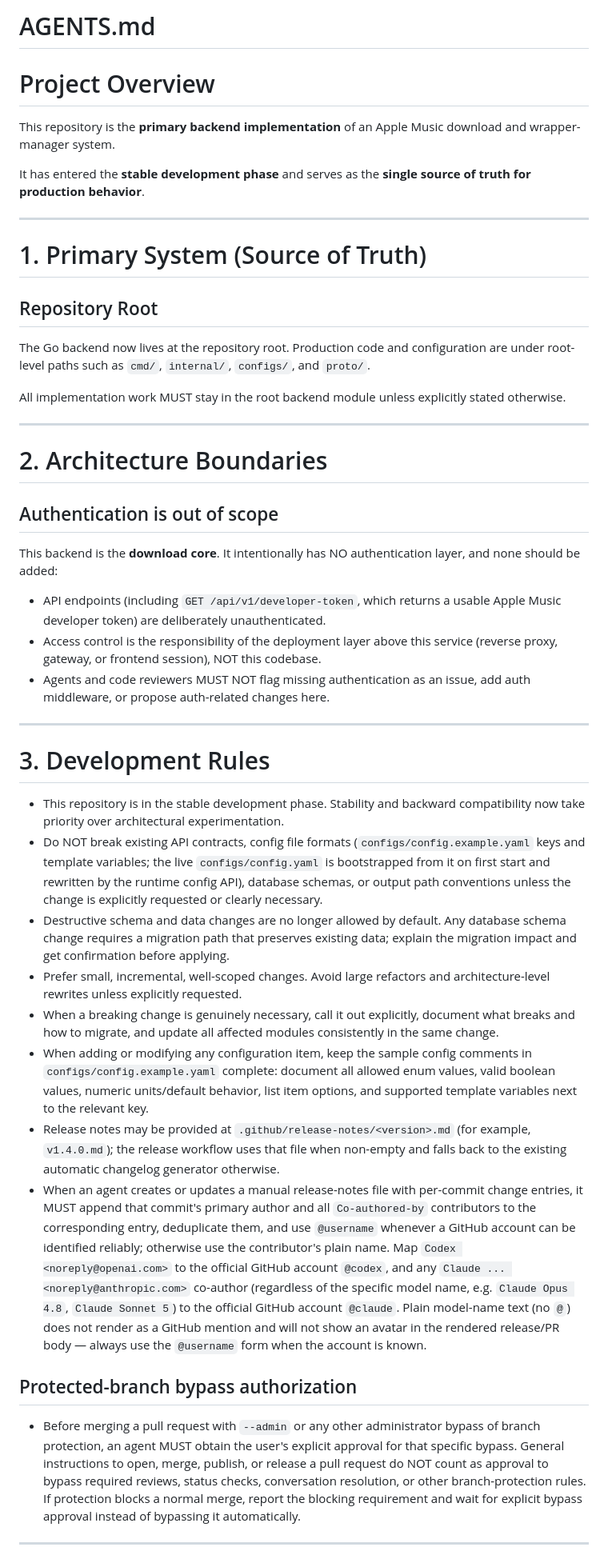
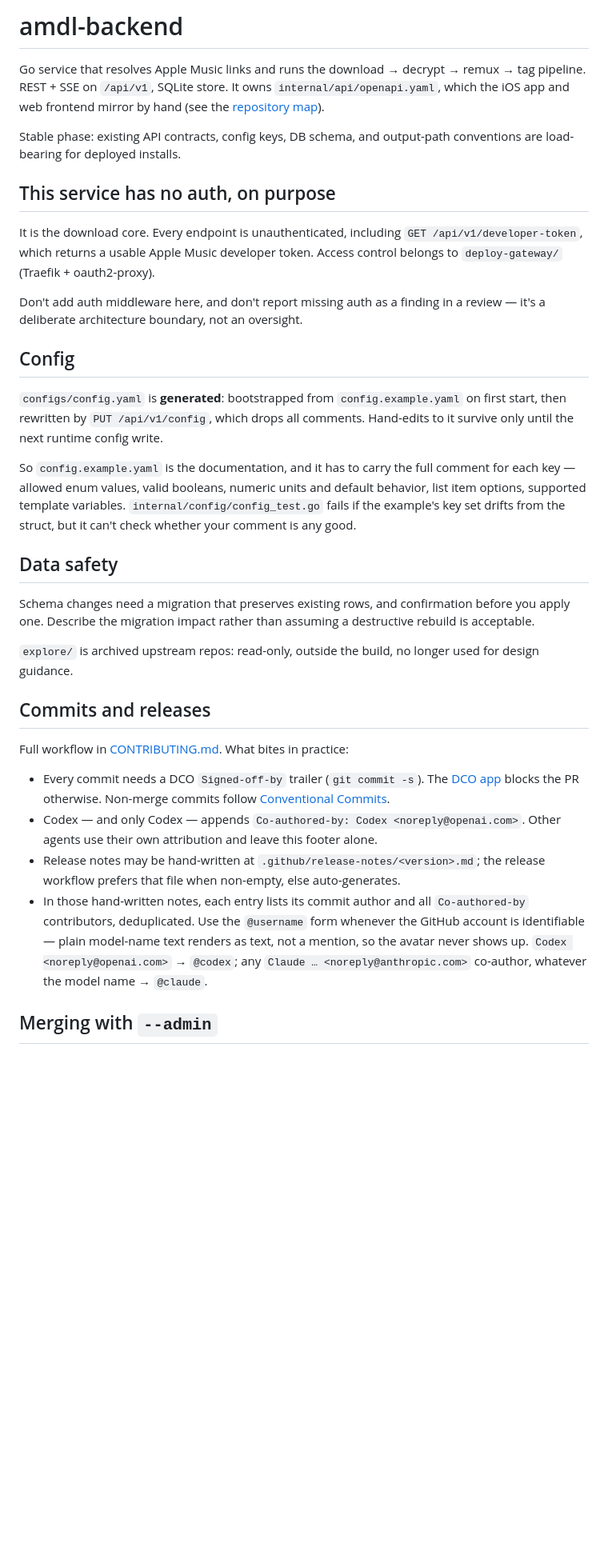
Before and after one commit to AMDL-Web/apple-music-downloader-backend, a Markdown page: AGENTS.md, the part around one of its changes. Shown at 80% size. Drawn GitHub-style; blank space fills up the shorter version.

Commit message:
docs(agents): rightsize AGENTS.md for Claude 5 context engineering
Drop the guidance current models already follow unprompted (keep changes
minimal, avoid refactoring, prefer small increments) and the commit/DCO
workflow that CONTRIBUTING.md already documents in full.

What stays is what an agent cannot infer from the code: that this service
is unauthenticated on purpose and reviewers should not flag it, that
configs/config.yaml is generated and rewritten by PUT /api/v1/config so
config.example.yaml is where the documentation has to live, the
schema-migration and branch-protection rules, and the release-notes
attribution mapping.

Also drops a stale path reference — proto/ no longer exists.

Co-Authored-By: Claude Opus 5 <noreply@anthropic.com>
Signed-off-by: LYJW131 <lyjw2007@gmail.com>

```diff
--- a/AGENTS.md
+++ b/AGENTS.md
@@ -1,49 +1,59 @@
-# AGENTS.md
+# amdl-backend
 
-# Project Overview
+Go service that resolves Apple Music links and runs the download → decrypt →
+remux → tag pipeline. REST + SSE on `/api/v1`, SQLite store. It owns
+`internal/api/openapi.yaml`, which the iOS app and web frontend mirror by hand
+(see the [repository map](../AGENTS.md)).
 
-This repository is the **primary backend implementation** of an Apple Music download and wrapper-manager system.
+Stable phase: existing API contracts, config keys, DB schema, and output-path
+conventions are load-bearing for deployed installs.
 
-It has entered the **stable development phase** and serves as the **single source of truth for production behavior**.
+## This service has no auth, on purpose
 
----
+It is the download core. Every endpoint is unauthenticated, including
+`GET /api/v1/developer-token`, which returns a usable Apple Music developer
+token. Access control belongs to `deploy-gateway/` (Traefik + oauth2-proxy).
 
-# 1. Primary System (Source of Truth)
+Don't add auth middleware here, and don't report missing auth as a finding in a
+review — it's a deliberate architecture boundary, not an oversight.
 
-## Repository Root
+## Config
 
-The Go backend now lives at the repository root. Production code and configuration are under root-level paths such as `cmd/`, `internal/`, `configs/`, and `proto/`.
+`configs/config.yaml` is **generated**: bootstrapped from `config.example.yaml`
+on first start, then rewritten by `PUT /api/v1/config`, which drops all comments.
+Hand-edits to it survive only until the next runtime config write.
 
-All implementation work MUST stay in the root backend module unless explicitly stated otherwise.
+So `config.example.yaml` is the documentation, and it has to carry the full
+comment for each key — allowed enum values, valid booleans, numeric units and
+default behavior, list item options, supported template variables.
+`internal/config/config_test.go` fails if the example's key set drifts from the
+struct, but it can't check whether your comment is any good.
 
----
+## Data safety
 
-# 2. Architecture Boundaries
+Schema changes need a migration that preserves existing rows, and confirmation
+before you apply one. Describe the migration impact rather than assuming a
+destructive rebuild is acceptable.
 
-## Authentication is out of scope
+`explore/` is archived upstream repos: read-only, outside the build, no longer
+used for design guidance.
 
-This backend is the **download core**. It intentionally has NO authentication layer, and none should be added:
+## Commits and releases
 
-- API endpoints (including `GET /api/v1/developer-token`, which returns a usable Apple Music developer token) are deliberately unauthenticated.
-- Access control is the responsibility of the deployment layer above this service (reverse proxy, gateway, or frontend session), NOT this codebase.
-- Agents and code reviewers MUST NOT flag missing authentication as an issue, add auth middleware, or propose auth-related changes here.
+Full workflow in [CONTRIBUTING.md](CONTRIBUTING.md). What bites in practice:
 
----
+- Every commit needs a DCO `Signed-off-by` trailer (`git commit -s`). The
+  [DCO app](https://github.com/apps/dco) blocks the PR otherwise. Non-merge
+  commits follow [Conventional Commits](https://www.conventionalcommits.org/).
+- Codex — and only Codex — appends `Co-authored-by: Codex <noreply@openai.com>`.
+  Other agents use their own attribution and leave this footer alone.
+- Release notes may be hand-written at `.github/release-notes/<version>.md`; the
+  release workflow prefers that file when non-empty, else auto-generates.
+- In those hand-written notes, each entry lists its commit author and all
+  `Co-authored-by` contributors, deduplicated. Use the `@username` form whenever
+  the GitHub account is identifiable — plain model-name text renders as text, not
+  a mention, so the avatar never shows up. `Codex <noreply@openai.com>` → `@codex`;
+  any `Claude … <noreply@anthropic.com>` co-author, whatever the model name → `@claude`.
 
-# 3. Development Rules
+## Merging with `--admin`
 
-- This repository is in the stable development phase. Stability and backward compatibility now take priority over architectural experimentation.
-- Do NOT break existing API contracts, config file formats (`configs/config.example.yaml` keys and template variables; the live `configs/config.yaml` is bootstrapped from it on first start and rewritten by the runtime config API), database schemas, or output path conventions unless the change is explicitly requested or clearly necessary.
-- Destructive schema and data changes are no longer allowed by default. Any database schema change requires a migration path that preserves existing data; explain the migration impact and get confirmation before applying.
-- Prefer small, incremental, well-scoped changes. Avoid large refactors and architecture-level rewrites unless explicitly requested.
-- When a breaking change is genuinely necessary, call it out explicitly, document what breaks and how to migrate, and update all affected modules consistently in the same change.
-- When adding or modifying any configuration item, keep the sample config comments in `configs/config.example.yaml` complete: document all allowed enum values, valid boolean values, numeric units/default behavior, list item options, and supported template variables next to the relevant key.
-- Release notes may be provided at `.github/release-notes/<version>.md` (for example, `v1.4.0.md`); the release workflow uses that file when non-empty and falls back to the existing automatic changelog generator otherwise.
-- When an agent creates or updates a manual release-notes file with per-commit change entries, it MUST append that commit's primary author and all `Co-authored-by` contributors to the corresponding entry, deduplicate them, and use `@username` whenever a GitHub account can be identified reliably; otherwise use the contributor's plain name. Map `Codex <noreply@openai.com>` to the official GitHub account `@codex`, and any `Claude ... <noreply@anthropic.com>` co-author (regardless of the specific model name, e.g. `Claude Opus 4.8`, `Claude Sonnet 5`) to the official GitHub account `@claude`. Plain model-name text (no `@`) does not render as a GitHub mention and will not show an avatar in the rendered release/PR body — always use the `@username` form when the account is known.
-
-## Protected-branch bypass authorization
-
-- Before merging a pull request with `--admin` or any other administrator bypass of branch protection, an agent MUST obtain the user's explicit approval for that specific bypass. General instructions to open, merge, publish, or release a pull request do NOT count as approval to bypass required reviews, status checks, conversation resolution, or other branch-protection rules. If protection blocks a normal merge, report the blocking requirement and wait for explicit bypass approval instead of bypassing it automatically.
-
----
-
```
Also changed, not shown: other parts of AGENTS.md (+3 -36 lines).
